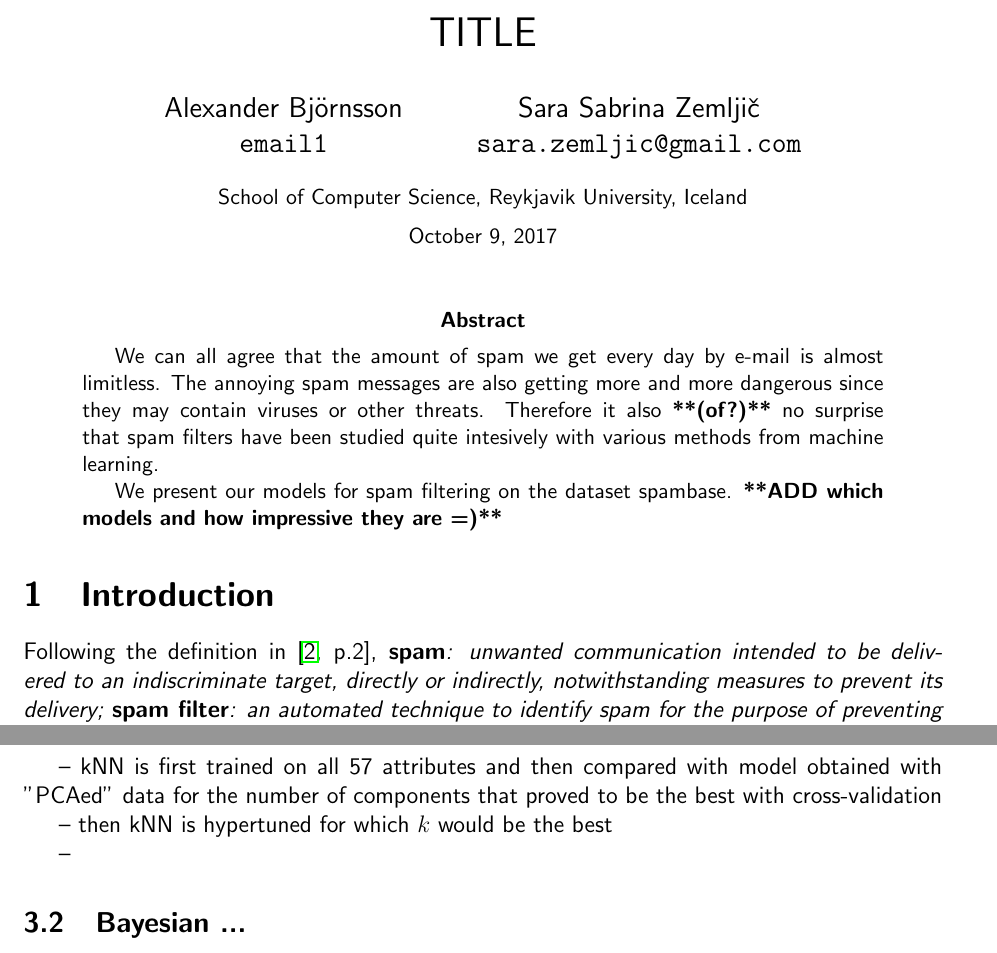
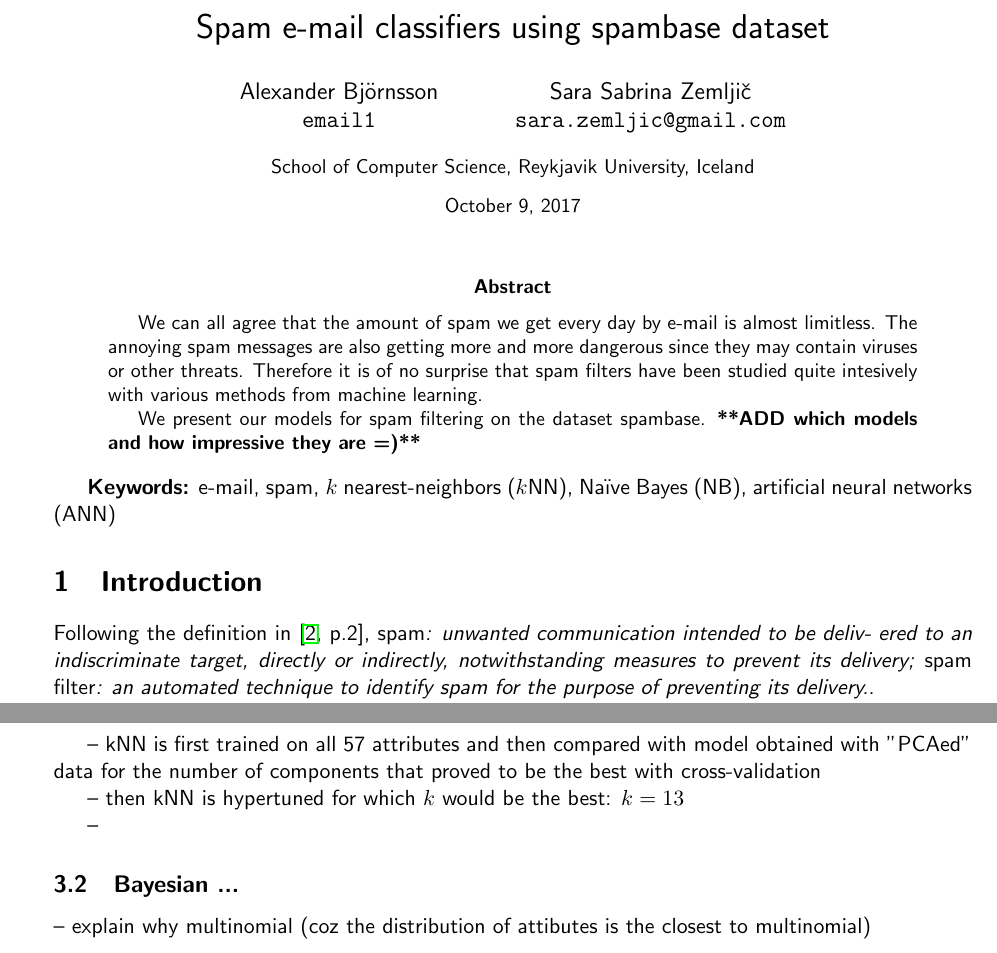
Before and after one commit to alli93/spambase_classifier, a LaTeX paper (ITML Project 1.tex): two parts of pages 1 and 3 of 5 before the commit and two parts of pages 1 and 2 of 4 after it, joined at a grey line, cut at the place of the change. Compiled offline with pdfLaTeX.

Commit message:
updated latex

```diff
--- a/ITML Project 1.tex
+++ b/ITML Project 1.tex
@@ -1,4 +1,4 @@
-\documentclass[12pt,a4paper]{article}
+\documentclass[11pt,a4paper]{article}
 \usepackage[english]{babel}
 \usepackage{amsfonts,amsmath,amssymb}
 \usepackage{graphicx}
@@ -52,7 +52,7 @@
 
 
 \begin{document}
-\title{TITLE}
+\title{Spam e-mail classifiers using spambase dataset}
 
 \author{
 	Alexander Bj\"ornsson\\
@@ -68,14 +68,16 @@
 \maketitle
 
 \begin{abstract}
-We can all agree that the amount of spam we get every day by e-mail is almost limitless. The annoying spam messages are also getting more and more dangerous since they may contain viruses or other threats. Therefore it also \textbf{**(of?)**} no surprise that spam filters have been studied quite intesively with various methods from machine learning.
+We can all agree that the amount of spam we get every day by e-mail is almost limitless. The annoying spam messages are also getting more and more dangerous since they may contain viruses or other threats. Therefore it is of no surprise that spam filters have been studied quite intesively with various methods from machine learning.
 
 We present our models for spam filtering on the dataset spambase. \textbf{**ADD which models and how impressive they are =)**}
 \end{abstract}
 
+\textbf{Keywords:} e-mail, spam, $k$ nearest-neighbors ($k$NN), Na\"ive Bayes (NB), artificial neural networks (ANN)
+
 \section{Introduction}
 
-Following the definition in~\cite[p.2]{Cormack-2006}, \textit{\textbf{spam}: unwanted communication intended to be deliv- ered to an indiscriminate target, directly or indirectly, notwithstanding measures to prevent its delivery; \textbf{spam filter}: an automated technique to identify spam for the purpose of preventing its delivery.}.
+Following the definition in~\cite[p.2]{Cormack-2006}, \textit{{\em spam}: unwanted communication intended to be deliv- ered to an indiscriminate target, directly or indirectly, notwithstanding measures to prevent its delivery; {\em spam filter}: an automated technique to identify spam for the purpose of preventing its delivery.}.
 
 -- explain ham
 
@@ -144,12 +146,14 @@ We have decided to find a spam filter with our dataset with \textbf{** three **}
 
 -- kNN is first trained on all 57 attributes and then compared with model obtained with "PCAed" data for the number of components that proved to be the best with cross-validation
 
--- then kNN is hypertuned for which $k$ would be the best
+-- then kNN is hypertuned for which $k$ would be the best: $k=13$
 
 --
 
 
 \subsection{Bayesian ...}
+
+-- explain why multinomial (coz the distribution of attibutes is the closest to multinomial)
 
 \subsection{Neural networks}
 
```
Also changed, not shown: ITML Project 1.tex (12 more changed lines).
